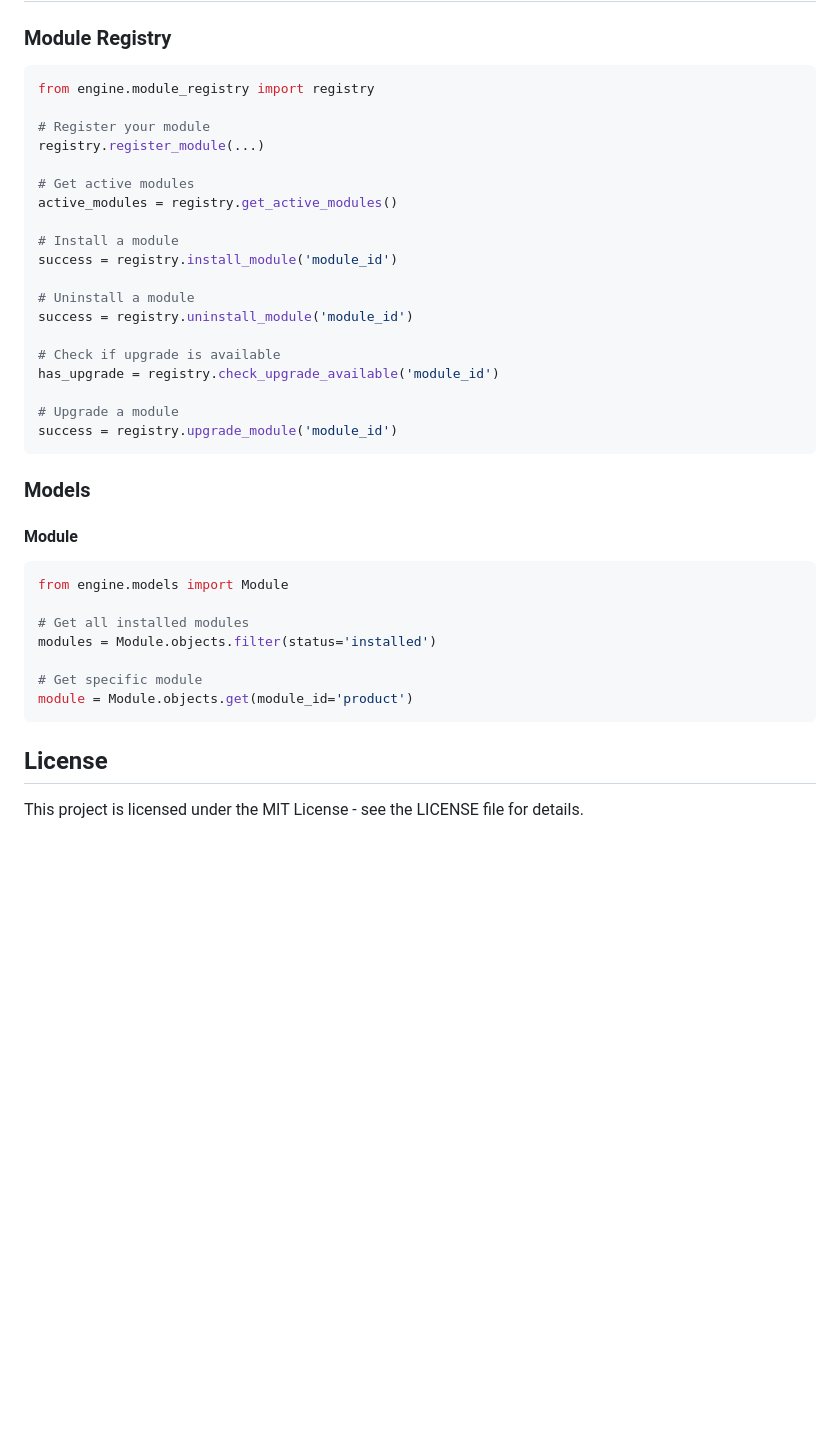
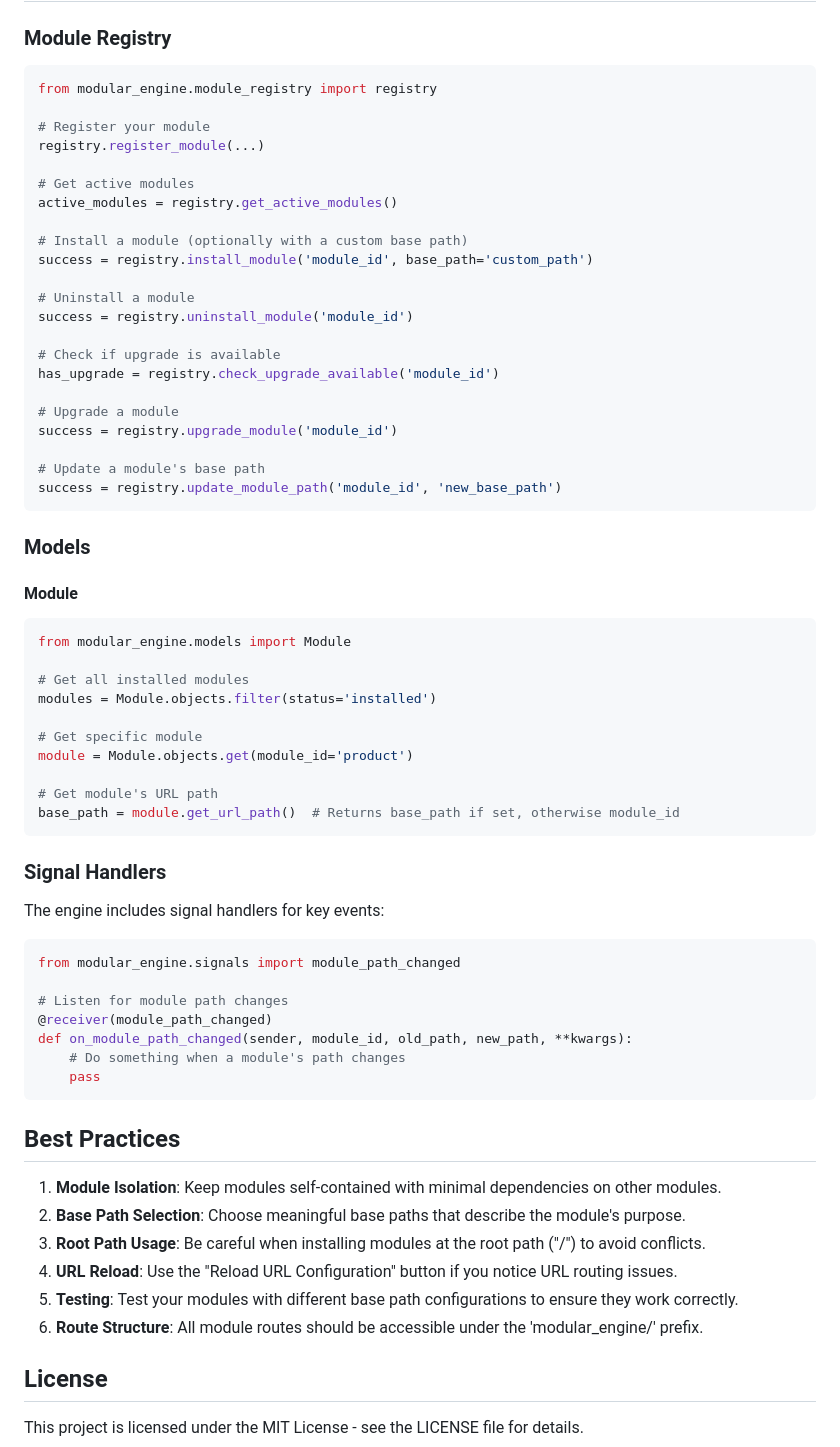
Before and after one commit to dwisulfahnur/dj-modular-engine, a Markdown page: README.md, the part around one of its changes. Drawn GitHub-style; blank space fills up the shorter version.

````diff
--- a/README.md
+++ b/README.md
@@ -204,7 +277,7 @@ def register(registry):
 ### Module Registry
 
 ```python
-from engine.module_registry import registry
+from modular_engine.module_registry import registry
 
 # Register your module
 registry.register_module(...)
@@ -212,8 +285,8 @@ registry.register_module(...)
 # Get active modules
 active_modules = registry.get_active_modules()
 
-# Install a module
-success = registry.install_module('module_id')
+# Install a module (optionally with a custom base path)
+success = registry.install_module('module_id', base_path='custom_path')
 
 # Uninstall a module
 success = registry.uninstall_module('module_id')
@@ -223,6 +296,9 @@ has_upgrade = registry.check_upgrade_available('module_id')
 
 # Upgrade a module
 success = registry.upgrade_module('module_id')
+
+# Update a module's base path
+success = registry.update_module_path('module_id', 'new_base_path')
 ```
 
 ### Models
@@ -230,14 +306,40 @@ success = registry.upgrade_module('module_id')
 #### Module
 
 ```python
-from engine.models import Module
+from modular_engine.models import Module
 
 # Get all installed modules
 modules = Module.objects.filter(status='installed')
 
 # Get specific module
 module = Module.objects.get(module_id='product')
+
+# Get module's URL path
+base_path = module.get_url_path()  # Returns base_path if set, otherwise module_id
 ```
+
+### Signal Handlers
+
+The engine includes signal handlers for key events:
+
+```python
+from modular_engine.signals import module_path_changed
+
+# Listen for module path changes
+@receiver(module_path_changed)
+def on_module_path_changed(sender, module_id, old_path, new_path, **kwargs):
+    # Do something when a module's path changes
+    pass
+```
+
+## Best Practices
+
+1. **Module Isolation**: Keep modules self-contained with minimal dependencies on other modules.
+2. **Base Path Selection**: Choose meaningful base paths that describe the module's purpose.
+3. **Root Path Usage**: Be careful when installing modules at the root path ("/") to avoid conflicts.
+4. **URL Reload**: Use the "Reload URL Configuration" button if you notice URL routing issues.
+5. **Testing**: Test your modules with different base path configurations to ensure they work correctly.
+6. **Route Structure**: All module routes should be accessible under the 'modular_engine/' prefix.
 
 ## License
 
````
Also changed, not shown: other parts of README.md (+84 -11 lines).
